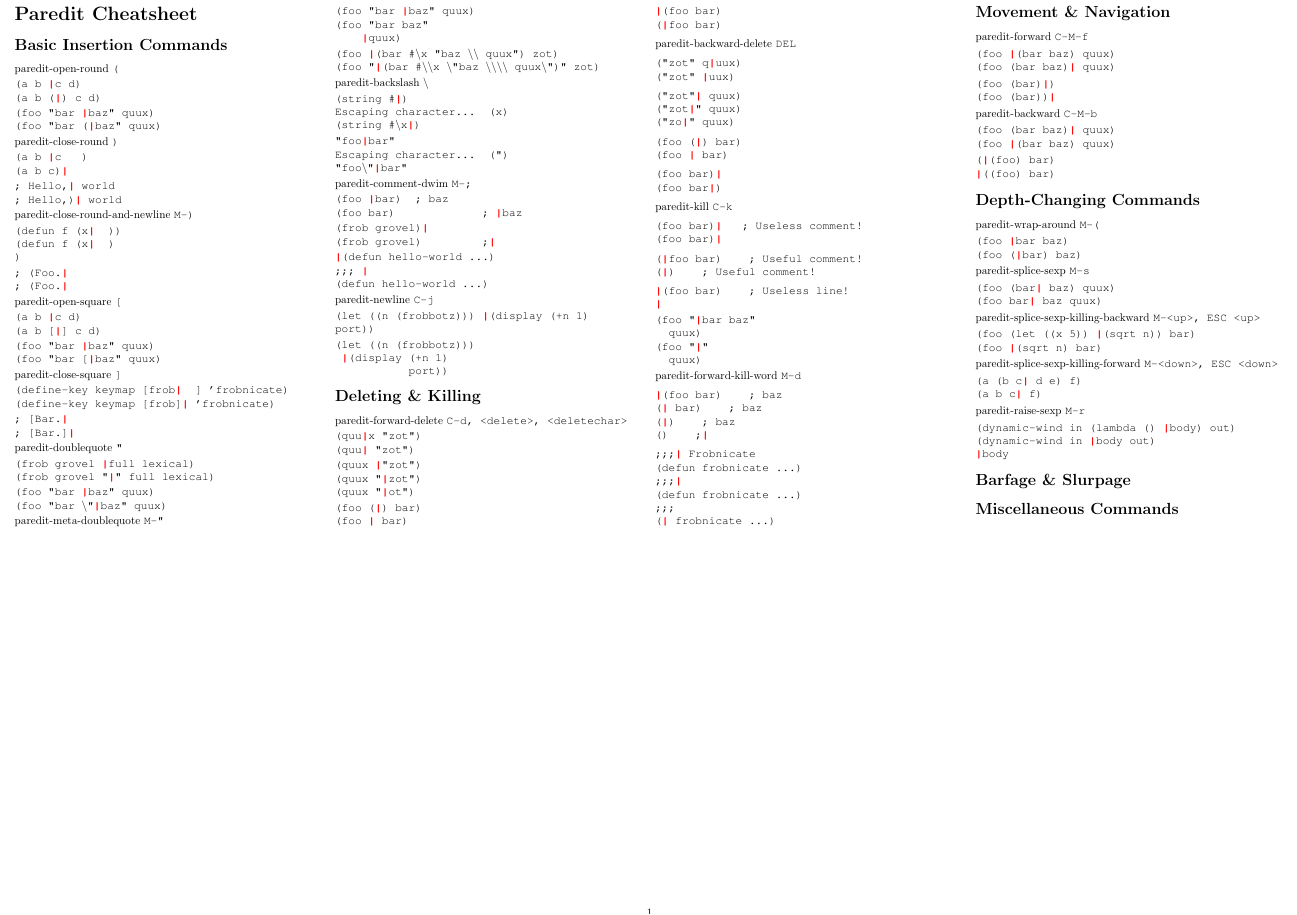
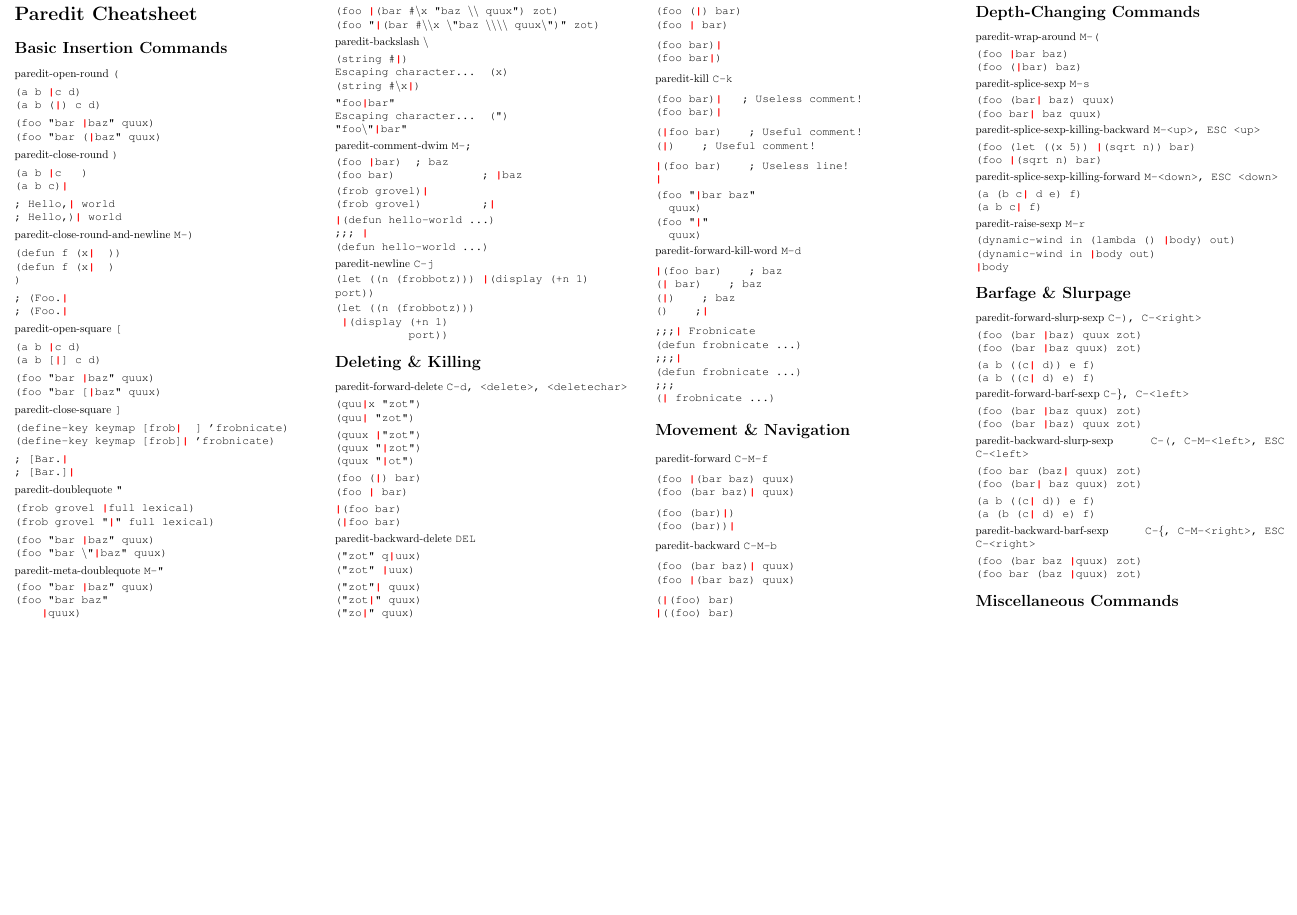
Before and after one commit to joelittlejohn/paredit-cheatsheet, a LaTeX document (paredit.tex): part of the page, cut so that both start at the same text, the shorter picture padded with empty space. Compiled offline with pdfLaTeX.

Commit message:
Complete 'Barfage & Slurpage'

```diff
--- a/paredit.tex
+++ b/paredit.tex
@@ -295,6 +295,40 @@ paredit-raise-sexp \texttt{M-r}
 
     \section*{Barfage \& Slurpage}
 
+paredit-forward-slurp-sexp \texttt{C-), C-<right>}
+
+\ttfamily
+(foo (bar \cursor baz) quux zot)\\
+(foo (bar \cursor baz quux) zot)
+
+(a b ((c\cursor{} d)) e f)\\
+(a b ((c\cursor{} d) e) f)
+\rmfamily
+
+paredit-forward-barf-sexp \texttt{C-\}, C-<left>}
+
+\ttfamily
+(foo (bar \cursor baz quux) zot)\\
+(foo (bar \cursor baz) quux zot)
+\rmfamily
+
+paredit-backward-slurp-sexp \texttt{C-(, C-M-<left>, ESC C-<left>}
+
+\ttfamily
+(foo bar (baz\cursor{} quux) zot)\\
+(foo (bar\cursor{} baz quux) zot)
+
+(a b ((c\cursor{} d)) e f)\\
+(a (b (c\cursor{} d) e) f)
+\rmfamily
+
+paredit-backward-barf-sexp \texttt{C-\{, C-M-<right>, ESC C-<right>}
+
+\ttfamily
+(foo (bar baz \cursor quux) zot)\\
+(foo bar (baz \cursor quux) zot)
+\rmfamily
+
     \section*{Miscellaneous Commands}
 
   \end{multicols}
```
Also changed, not shown: paredit.pdf.
